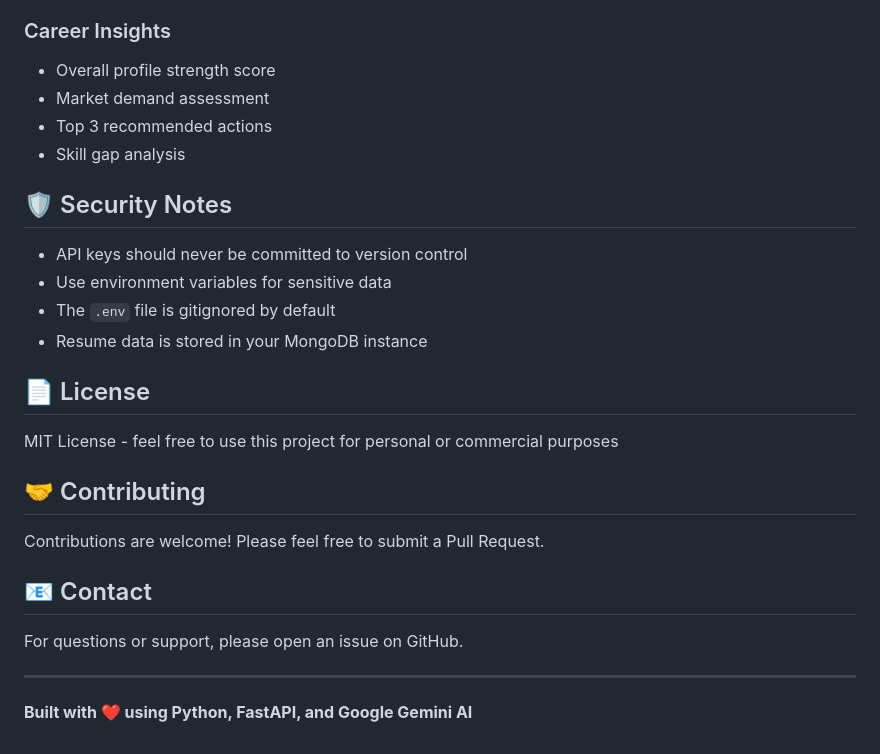
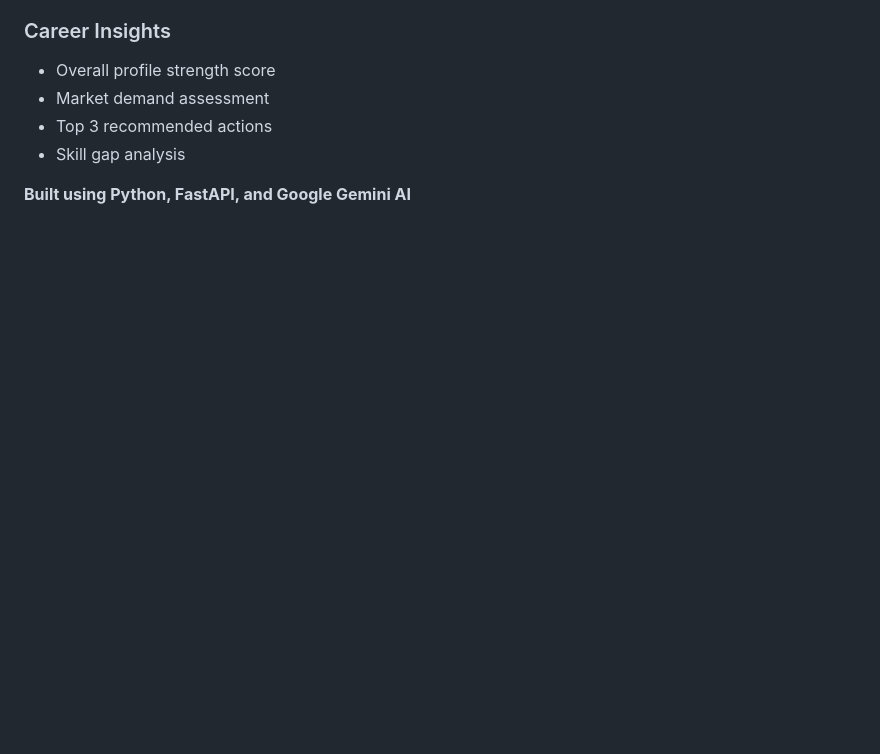
Before and after one commit to Purna09-Git/career-war-room--An-AI-Resume-Insight-Job-Matcher, a Markdown page: README.md, the part around one of its changes. Rendered like a GitHub page; blank space fills up the shorter version.

```diff
--- a/README.md
+++ b/README.md
@@ -230,25 +123,4 @@ docker run -d -p 27017:27017 --name mongodb mongo:latest
 - Top 3 recommended actions
 - Skill gap analysis
 
-## 🛡️ Security Notes
-
-- API keys should never be committed to version control
-- Use environment variables for sensitive data
-- The `.env` file is gitignored by default
-- Resume data is stored in your MongoDB instance
-
-## 📄 License
-
-MIT License - feel free to use this project for personal or commercial purposes
-
-## 🤝 Contributing
-
-Contributions are welcome! Please feel free to submit a Pull Request.
-
-## 📧 Contact
-
-For questions or support, please open an issue on GitHub.
-
----
-
-**Built with ❤️ using Python, FastAPI, and Google Gemini AI**
+**Built using Python, FastAPI, and Google Gemini AI**
```
Also changed, not shown: other parts of README.md (+3 -110 lines).
